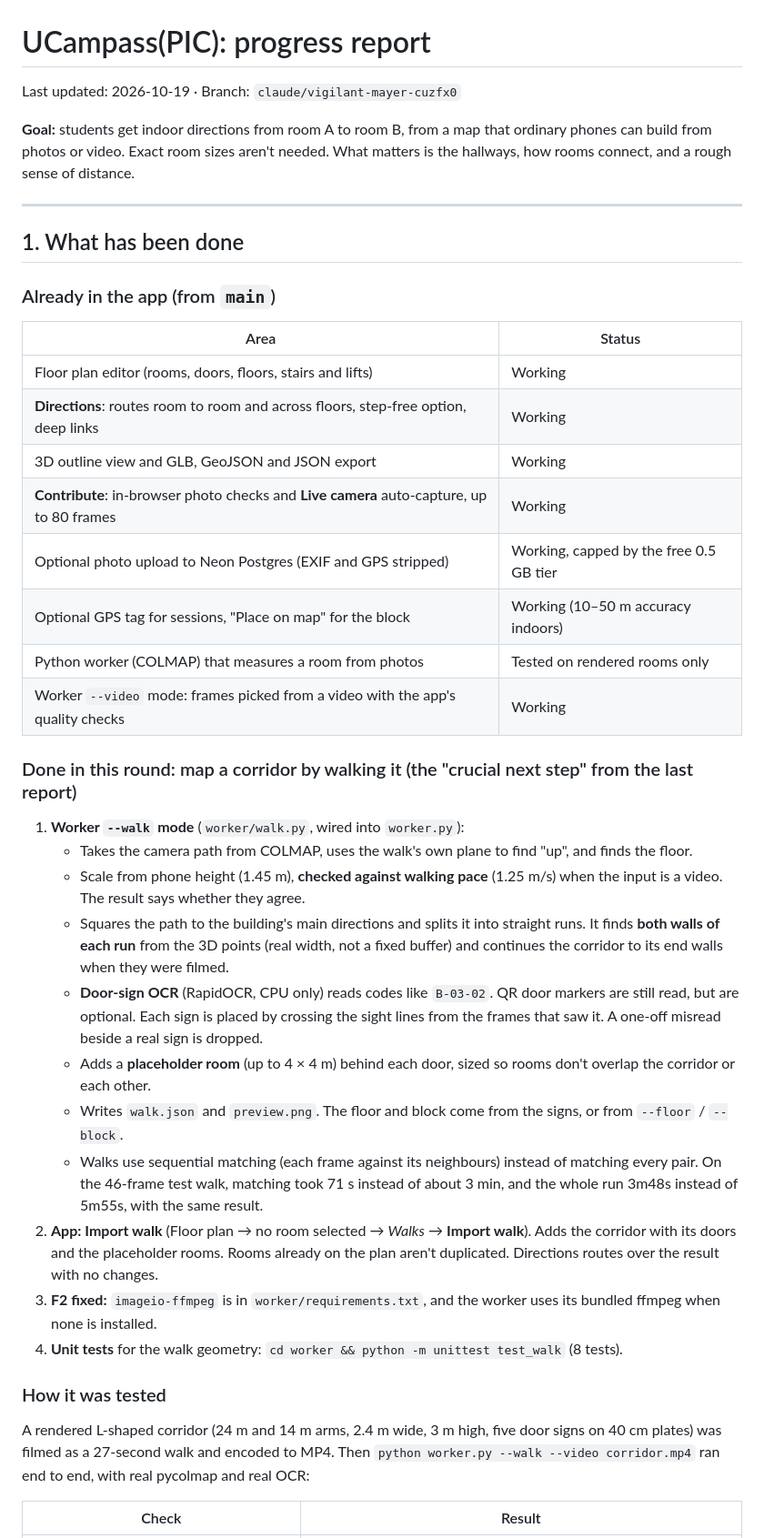
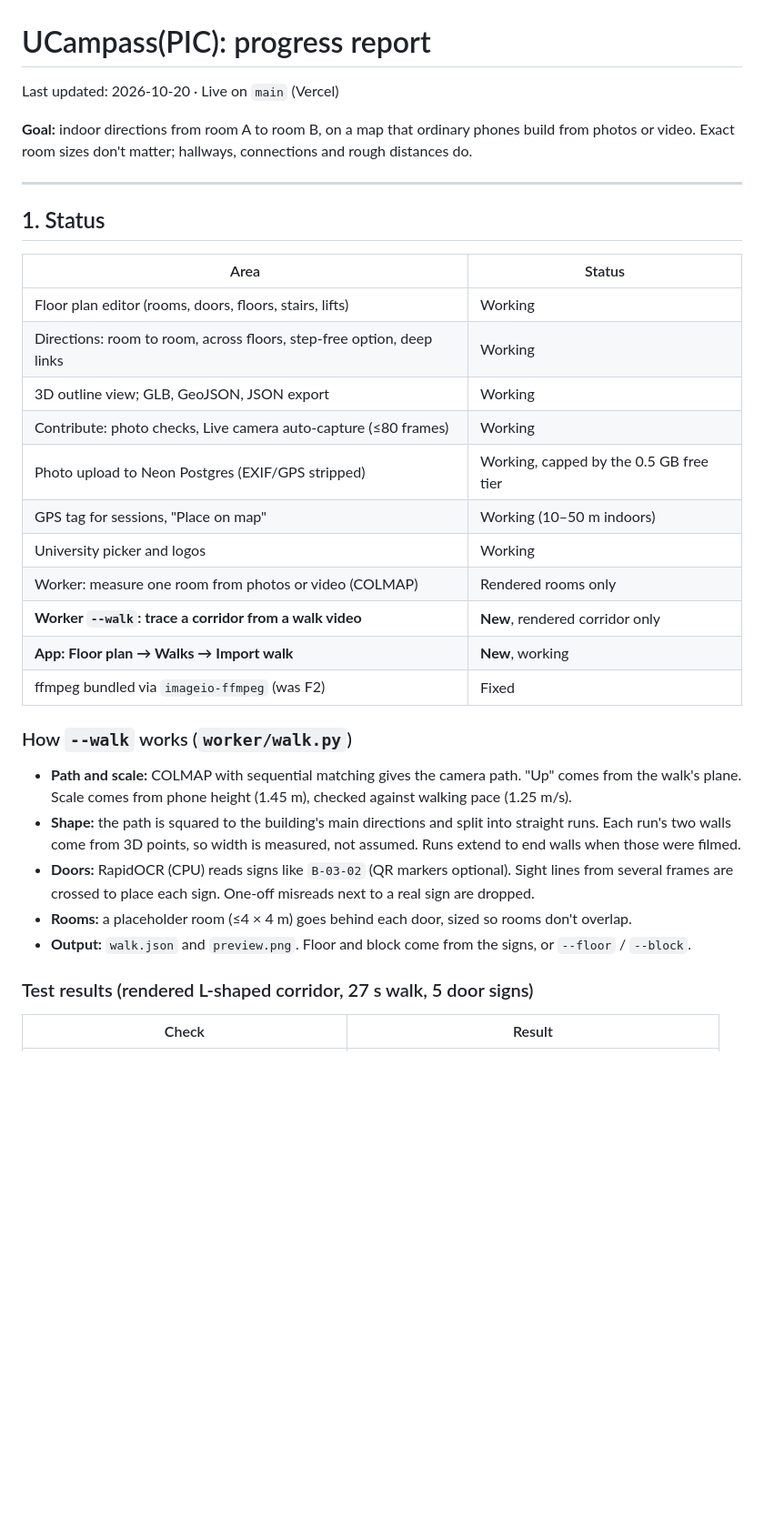
Before and after one commit to xiang2007/sime-darby-hackathon, a Markdown page: PROGRESS.md, the part around one of its changes. Shown at 91% size. Drawn GitHub-style; blank space fills up the shorter version.

Commit message:
PROGRESS.md: condense and mark walk feature as live on main
Co-Authored-By: Claude Opus 5.5 <noreply@anthropic.com>
Claude-Session: https://claude.ai/code/session_01XcLRUbvcP2PuW6JveZGME5

```diff
--- a/PROGRESS.md
+++ b/PROGRESS.md
@@ -1,40 +1,34 @@
 # UCampass(PIC): progress report
 
-Last updated: 2026-10-19 · Branch: `claude/vigilant-mayer-cuzfx0`
+Last updated: 2026-10-20 · Live on `main` (Vercel)
 
-**Goal:** students get indoor directions from room A to room B, from a map that ordinary phones can build from photos or video. Exact room sizes aren't needed. What matters is the hallways, how rooms connect, and a rough sense of distance.
+**Goal:** indoor directions from room A to room B, on a map that ordinary phones build from photos or video. Exact room sizes don't matter; hallways, connections and rough distances do.
 
 ---
 
-## 1. What has been done
+## 1. Status
 
-### Already in the app (from `main`)
 | Area | Status |
 |---|---|
-| Floor plan editor (rooms, doors, floors, stairs and lifts) | Working |
-| **Directions**: routes room to room and across floors, step-free option, deep links | Working |
-| 3D outline view and GLB, GeoJSON and JSON export | Working |
-| **Contribute**: in-browser photo checks and **Live camera** auto-capture, up to 80 frames | Working |
-| Optional photo upload to Neon Postgres (EXIF and GPS stripped) | Working, capped by the free 0.5 GB tier |
-| Optional GPS tag for sessions, "Place on map" for the block | Working (10–50 m accuracy indoors) |
-| Python worker (COLMAP) that measures a room from photos | Tested on rendered rooms only |
-| Worker `--video` mode: frames picked from a video with the app's quality checks | Working |
+| Floor plan editor (rooms, doors, floors, stairs, lifts) | Working |
+| Directions: room to room, across floors, step-free option, deep links | Working |
+| 3D outline view; GLB, GeoJSON, JSON export | Working |
+| Contribute: photo checks, Live camera auto-capture (≤80 frames) | Working |
+| Photo upload to Neon Postgres (EXIF/GPS stripped) | Working, capped by the 0.5 GB free tier |
+| GPS tag for sessions, "Place on map" | Working (10–50 m indoors) |
+| University picker and logos | Working |
+| Worker: measure one room from photos or video (COLMAP) | Rendered rooms only |
+| **Worker `--walk`: trace a corridor from a walk video** | **New**, rendered corridor only |
+| **App: Floor plan → Walks → Import walk** | **New**, working |
+| ffmpeg bundled via `imageio-ffmpeg` (was F2) | Fixed |
 
-### Done in this round: map a corridor by walking it (the "crucial next step" from the last report)
-1. **Worker `--walk` mode** (`worker/walk.py`, wired into `worker.py`):
-   - Takes the camera path from COLMAP, uses the walk's own plane to find "up", and finds the floor.
-   - Scale from phone height (1.45 m), **checked against walking pace** (1.25 m/s) when the input is a video. The result says whether they agree.
-   - Squares the path to the building's main directions and splits it into straight runs. It finds **both walls of each run** from the 3D points (real width, not a fixed buffer) and continues the corridor to its end walls when they were filmed.
-   - **Door-sign OCR** (RapidOCR, CPU only) reads codes like `B-03-02`. QR door markers are still read, but are optional. Each sign is placed by crossing the sight lines from the frames that saw it. A one-off misread beside a real sign is dropped.
-   - Adds a **placeholder room** (up to 4 × 4 m) behind each door, sized so rooms don't overlap the corridor or each other.
-   - Writes `walk.json` and `preview.png`. The floor and block come from the signs, or from `--floor` / `--block`.
-   - Walks use sequential matching (each frame against its neighbours) instead of matching every pair. On the 46-frame test walk, matching took 71 s instead of about 3 min, and the whole run 3m48s instead of 5m55s, with the same result.
-2. **App: Import walk** (Floor plan → no room selected → *Walks* → **Import walk**). Adds the corridor with its doors and the placeholder rooms. Rooms already on the plan aren't duplicated. Directions routes over the result with no changes.
-3. **F2 fixed:** `imageio-ffmpeg` is in `worker/requirements.txt`, and the worker uses its bundled ffmpeg when none is installed.
-4. **Unit tests** for the walk geometry: `cd worker && python -m unittest test_walk` (8 tests).
+### How `--walk` works (`worker/walk.py`)
+- **Path and scale:** COLMAP with sequential matching gives the camera path. "Up" comes from the walk's plane. Scale comes from phone height (1.45 m), checked against walking pace (1.25 m/s).
+- **Shape:** the path is squared to the building's main directions and split into straight runs. Each run's two walls come from 3D points, so width is measured, not assumed. Runs extend to end walls when those were filmed.
+- **Doors:** RapidOCR (CPU) reads signs like `B-03-02` (QR markers optional). Sight lines from several frames are crossed to place each sign. One-off misreads next to a real sign are dropped.
+- **Rooms:** a placeholder room (≤4 × 4 m) goes behind each door, sized so rooms don't overlap.
+- **Output:** `walk.json` and `preview.png`. Floor and block come from the signs, or `--floor` / `--block`.
 
-### How it was tested
-A rendered L-shaped corridor (24 m and 14 m arms, 2.4 m wide, 3 m high, five door signs on 40 cm plates) was filmed as a 27-second walk and encoded to MP4. Then `python worker.py --walk --video corridor.mp4` ran end to end, with real pycolmap and real OCR:
-
+### Test results (rendered L-shaped corridor, 27 s walk, 5 door signs)
 | Check | Result |
 |---|---|
```
Also changed, not shown: other parts of PROGRESS.md (+27 -37 lines).
